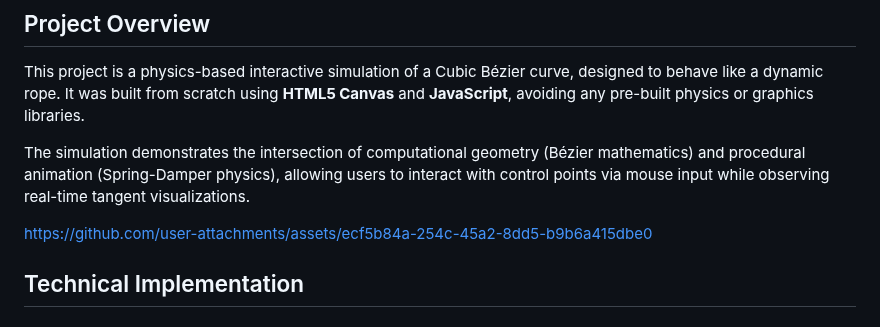
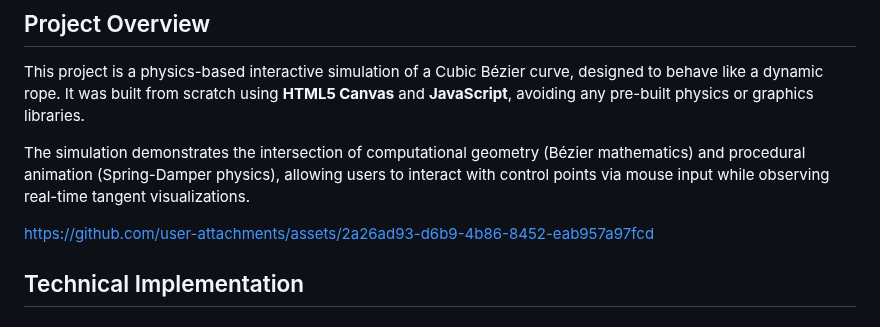
Before and after one commit to aksharReddy/bezier_rope_simulation, a Markdown page: README.md, the part around the change. GitHub-like rendering.

Commit message:
Update asset links in README.md
Updated asset link in README and removed outdated link.

```diff
--- a/README.md
+++ b/README.md
@@ -5,8 +5,7 @@ This project is a physics-based interactive simulation of a Cubic Bézier curve,
 
 The simulation demonstrates the intersection of computational geometry (Bézier mathematics) and procedural animation (Spring-Damper physics), allowing users to interact with control points via mouse input while observing real-time tangent visualizations.
 
-
-https://github.com/user-attachments/assets/ecf5b84a-254c-45a2-8dd5-b9b6a415dbe0
+https://github.com/user-attachments/assets/2a26ad93-d6b9-4b86-8452-eab957a97fcd
 
 ## Technical Implementation
 
```
